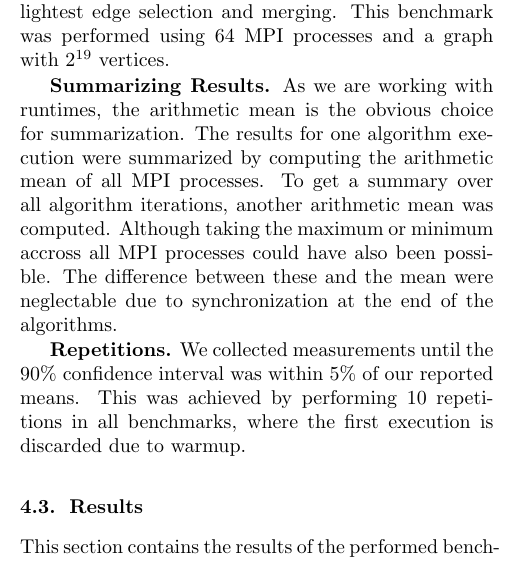
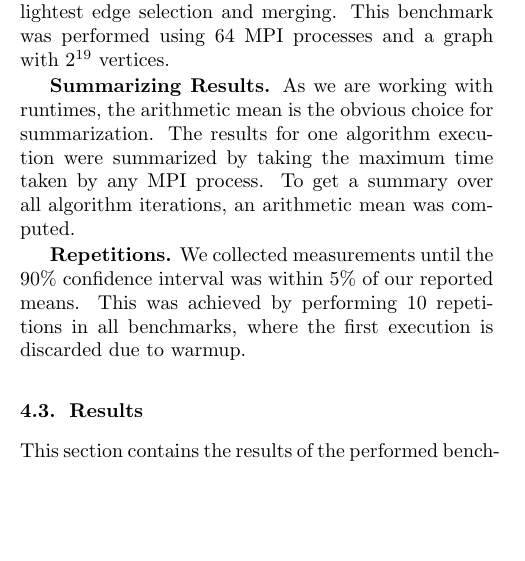
Before and after one commit to ansamuel/parallel-boruvka-project-report, a LaTeX paper (report/report.tex): part of one column of page 5 of 8, cut so that both start at the same text, the shorter picture padded with empty space. Compiled offline with pdfLaTeX.

Commit message:
Resolve last todos

```diff
--- a/report/report.tex
+++ b/report/report.tex
@@ -476,10 +476,8 @@ performed using $64$ MPI processes and a graph with $2^{19}$ vertices.
 
 \mypar{Summarizing Results}
 As we are working with runtimes, the arithmetic mean is the obvious choice for summarization. The results for one
-algorithm execution were summarized by computing the arithmetic mean of all MPI processes. To get a summary over all
-algorithm iterations, another arithmetic mean was computed. Although taking the maximum or minimum accross all MPI
-processes could have also been possible. The difference between these and the mean were neglectable due to
-synchronization at the end of the algorithms. % TODO: Maybe just say we used the maximum (Matteo)
+algorithm execution were summarized by taking the maximum time taken by any MPI process. To get a summary over all
+algorithm iterations, an arithmetic mean was computed.
 
 \mypar{Repetitions}
 We collected measurements until the $90\%$ confidence interval was within $5\%$ of our reported means. This was achieved
```
Also changed, not shown: report/report.tex (2 more changed lines).
